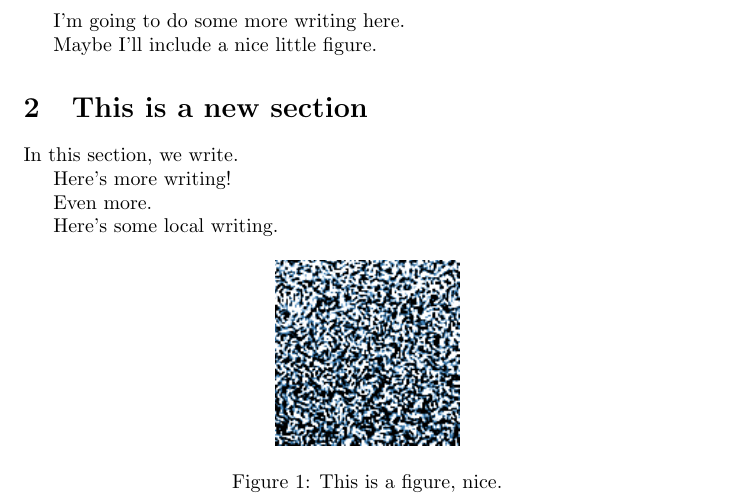
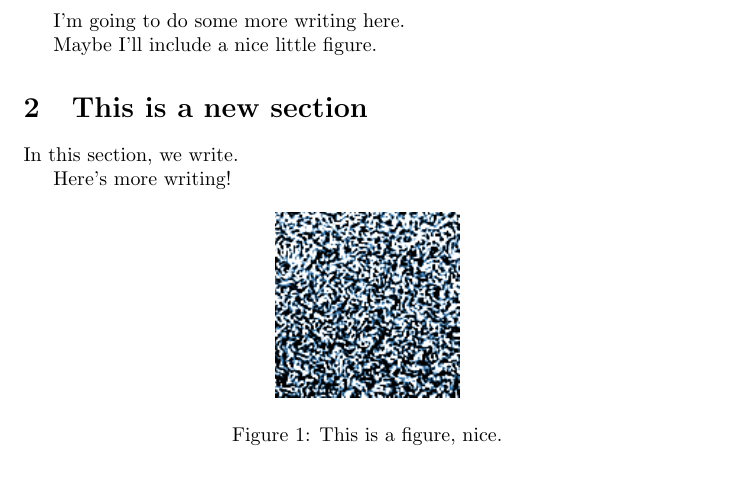
Before and after one commit to petebachant/test-1, a LaTeX document (paper/main.tex): part of the page, cut so that both start at the same text. Compiled offline with pdfLaTeX.

Commit message:
Run pipeline

```diff
--- a/paper/main.tex
+++ b/paper/main.tex
@@ -28,10 +28,6 @@ In this section, we write.
 
 Here's more writing!
 
-Even more.
-
-Here's some local writing.
-
 \begin{figure}[h]
     \centering
     \includegraphics[]{figures/000_000000000250000.png}
```
Also changed, not shown: 3 other files.
